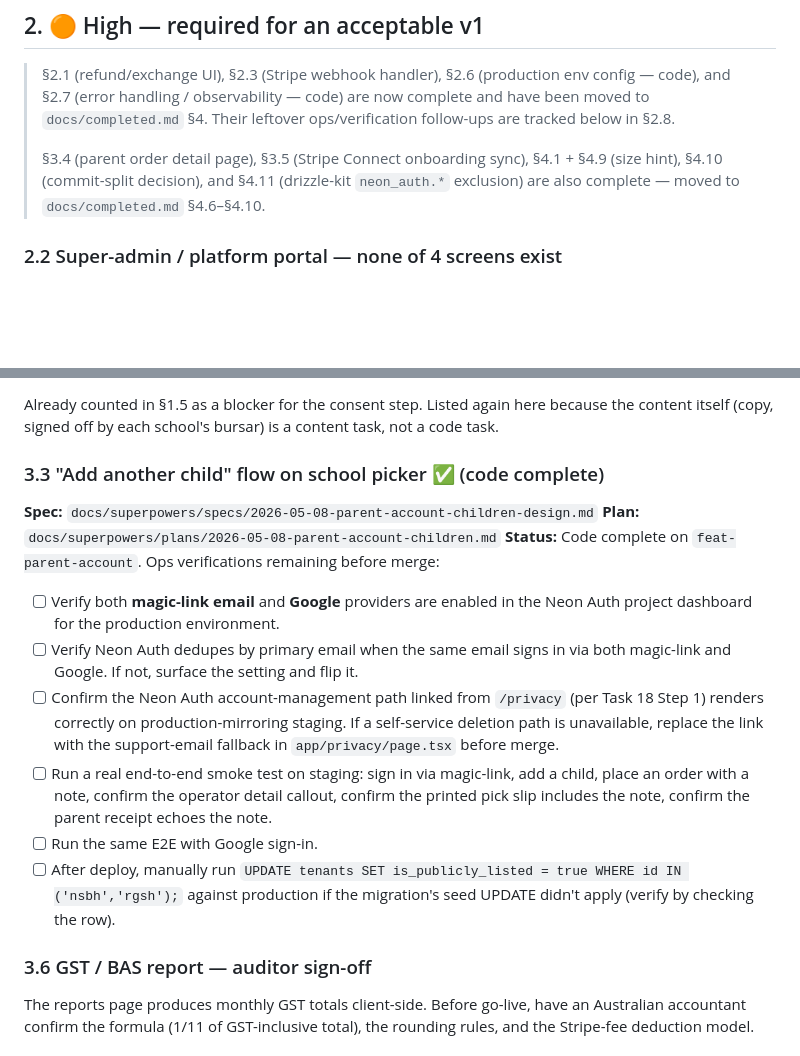
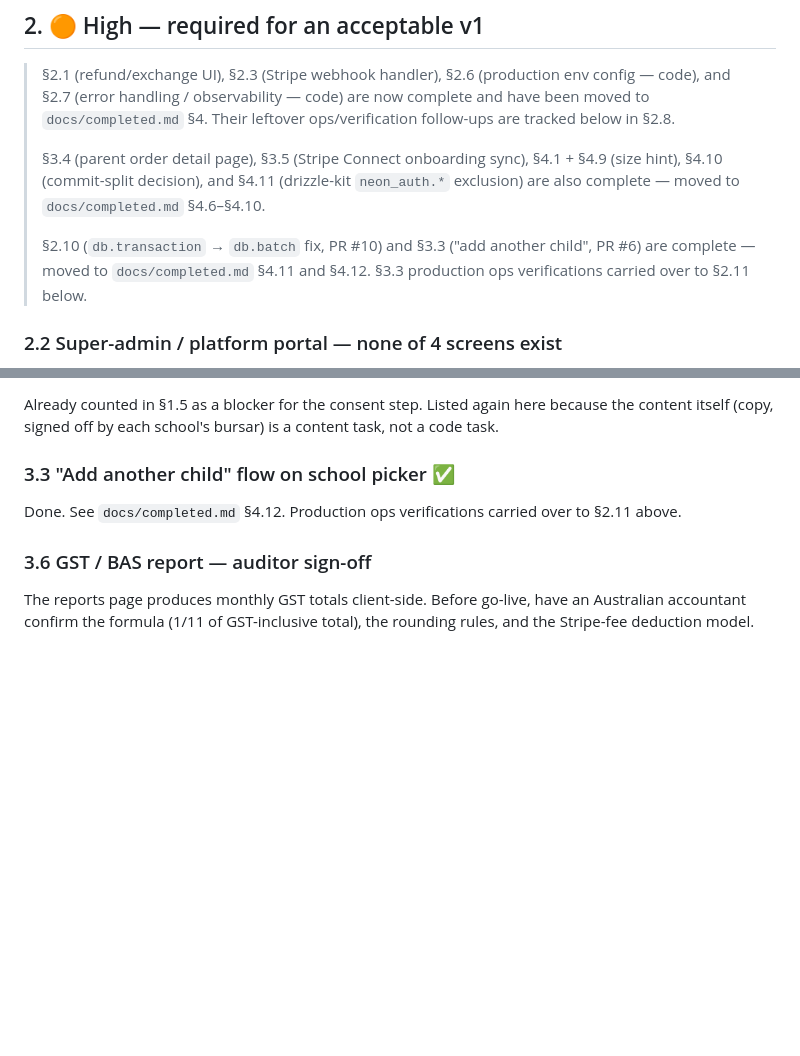
Before and after one commit to qiaohaojie/uniform_order, a Markdown page: docs/remaining_work.md, 2 parts joined by grey strips. GitHub-like rendering; blank space fills up the shorter version.

```diff
--- a/docs/remaining_work.md
+++ b/docs/remaining_work.md
@@ -25,6 +25,8 @@ This document lists every item that must be resolved (or explicitly deferred) be
 > §2.1 (refund/exchange UI), §2.3 (Stripe webhook handler), §2.6 (production env config — code), and §2.7 (error handling / observability — code) are now complete and have been moved to `docs/completed.md` §4. Their leftover ops/verification follow-ups are tracked below in §2.8.
 >
 > §3.4 (parent order detail page), §3.5 (Stripe Connect onboarding sync), §4.1 + §4.9 (size hint), §4.10 (commit-split decision), and §4.11 (drizzle-kit `neon_auth.*` exclusion) are also complete — moved to `docs/completed.md` §4.6–§4.10.
+>
+> §2.10 (`db.transaction` → `db.batch` fix, PR #10) and §3.3 ("add another child", PR #6) are complete — moved to `docs/completed.md` §4.11 and §4.12. §3.3 production ops verifications carried over to §2.11 below.
 
 ### 2.2 Super-admin / platform portal — none of 4 screens exist
 
@@ -121,18 +87,9 @@ NSBH paper form items missing from the seed: Navy Shorts (Summer), Grey Socks (W
 
 Already counted in §1.5 as a blocker for the consent step. Listed again here because the content itself (copy, signed off by each school's bursar) is a content task, not a code task.
 
-### 3.3 "Add another child" flow on school picker ✅ (code complete)
+### 3.3 "Add another child" flow on school picker ✅
 
-**Spec:** `docs/superpowers/specs/2026-05-08-parent-account-children-design.md`
-**Plan:** `docs/superpowers/plans/2026-05-08-parent-account-children.md`
-**Status:** Code complete on `feat-parent-account`. Ops verifications remaining before merge:
-
-- [ ] Verify both **magic-link email** and **Google** providers are enabled in the Neon Auth project dashboard for the production environment.
-- [ ] Verify Neon Auth dedupes by primary email when the same email signs in via both magic-link and Google. If not, surface the setting and flip it.
-- [ ] Confirm the Neon Auth account-management path linked from `/privacy` (per Task 18 Step 1) renders correctly on production-mirroring staging. If a self-service deletion path is unavailable, replace the link with the support-email fallback in `app/privacy/page.tsx` before merge.
-- [ ] Run a real end-to-end smoke test on staging: sign in via magic-link, add a child, place an order with a note, confirm the operator detail callout, confirm the printed pick slip includes the note, confirm the parent receipt echoes the note.
-- [ ] Run the same E2E with Google sign-in.
-- [ ] After deploy, manually run `UPDATE tenants SET is_publicly_listed = true WHERE id IN ('nsbh','rgsh');` against production if the migration's seed UPDATE didn't apply (verify by checking the row).
+Done. See `docs/completed.md` §4.12. Production ops verifications carried over to §2.11 above.
 
 ### 3.6 GST / BAS report — auditor sign-off
 
```
Also changed, not shown: other parts of docs/remaining_work.md (+9 -45 lines), docs/completed.md (+22 -1 lines).
